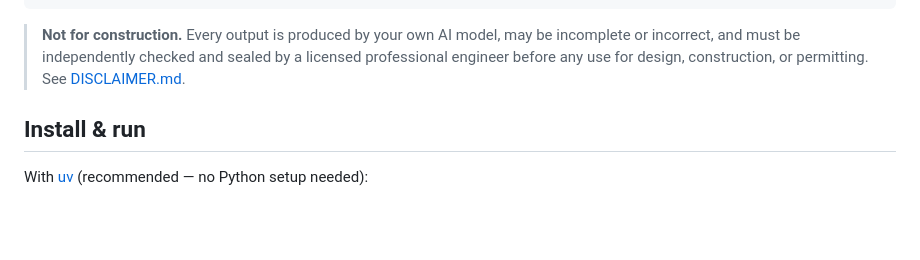
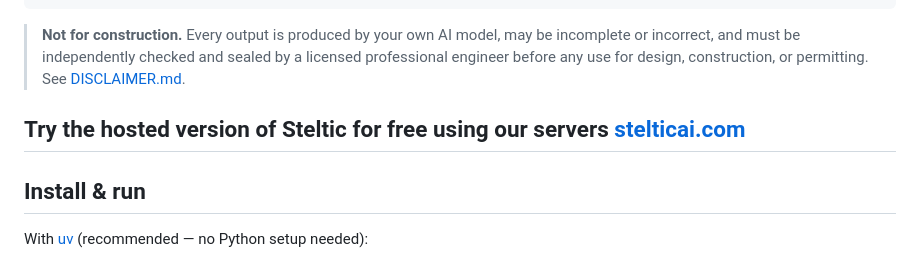
Before and after one commit to Steltic/steltic, a Markdown page: README.md, the part around the change. Rendered like a GitHub page; blank space fills up the shorter version.

Commit message:
readme tweaks

```diff
--- a/README.md
+++ b/README.md
@@ -16,6 +16,8 @@ browser ──▶ FastAPI app (localhost) ──▶ your LLM (key in app memory,
 > **Not for construction.** Every output is produced by your own AI model, may be incomplete or
 > incorrect, and must be independently checked and sealed by a licensed professional engineer before
 > any use for design, construction, or permitting. See [DISCLAIMER.md](DISCLAIMER.md).
+
+## Try the hosted version of Steltic for free using our servers [stelticai.com](https://stelticai.com)
 
 ## Install & run
 
```
